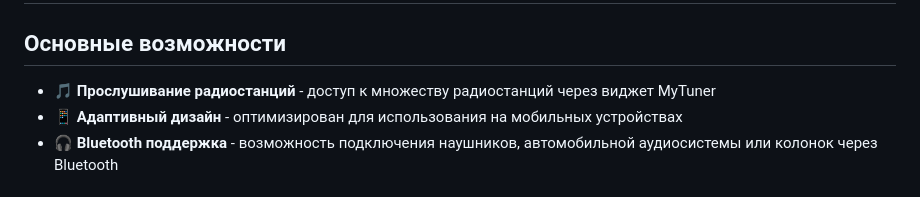
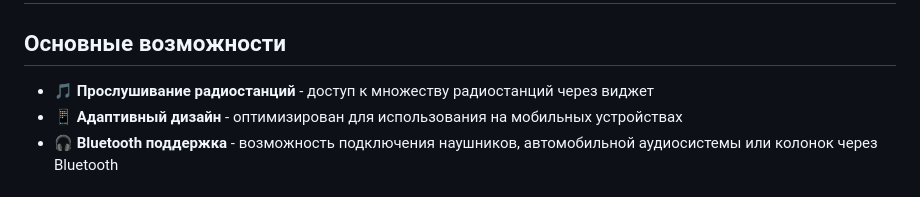
Before and after one commit to JSDID/My-Radio, a Markdown page: README.md, the part around the change. Drawn GitHub-style.

```diff
--- a/README.md
+++ b/README.md
@@ -2,7 +2,7 @@
 
 ## Основные возможности
 
-- 🎵 **Прослушивание радиостанций** - доступ к множеству радиостанций через виджет MyTuner
+- 🎵 **Прослушивание радиостанций** - доступ к множеству радиостанций через виджет
 - 📱 **Адаптивный дизайн** - оптимизирован для использования на мобильных устройствах
 - 🎧 **Bluetooth поддержка** - возможность подключения наушников, автомобильной аудиосистемы или колонок через Bluetooth
 
```
